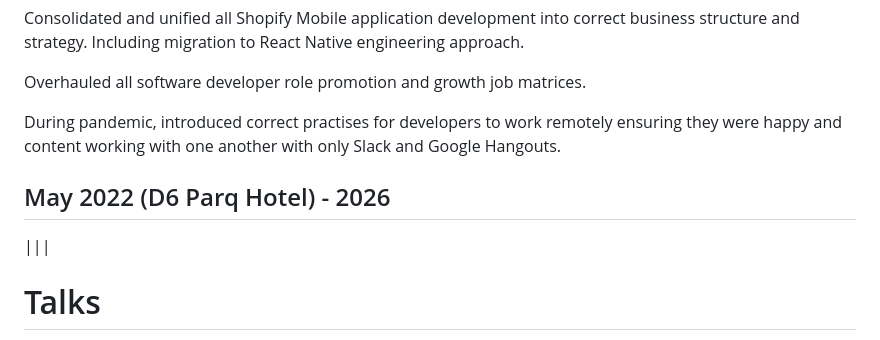
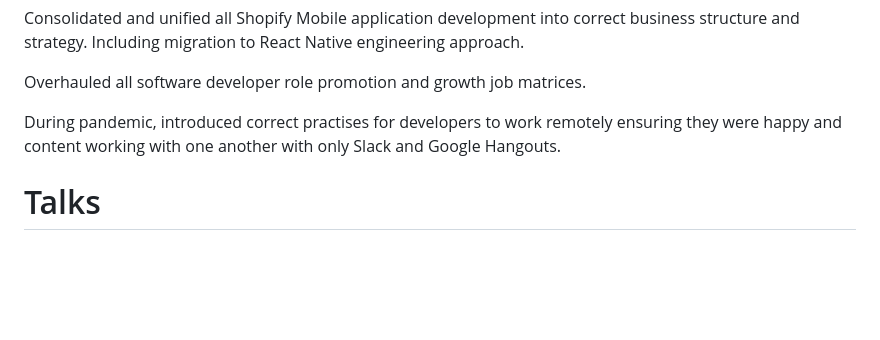
Before and after one commit to kalvir-sandhu/kalvweb, a Markdown page: cv/index.md, the part around the change. Rendered like a GitHub page; blank space fills up the shorter version.

Commit message:
I made my last update to my website in 2022 and there was nothing else to share

```diff
--- a/cv/index.md
+++ b/cv/index.md
@@ -158,9 +158,6 @@ Overhauled all software developer role promotion and growth job matrices.
 
 During pandemic, introduced correct practises for developers to work remotely ensuring they were happy and content working with one another with only Slack and Google Hangouts.
 
-## May 2022 (D6 Parq Hotel) - 2026
-|||
-
 # Talks
 1997 - Future of Digital Britain organized by Tomorrows World.
 2008 - Barcamp London - Multiple talks including RFID tracking, won a free iPod Shuffle.
```
